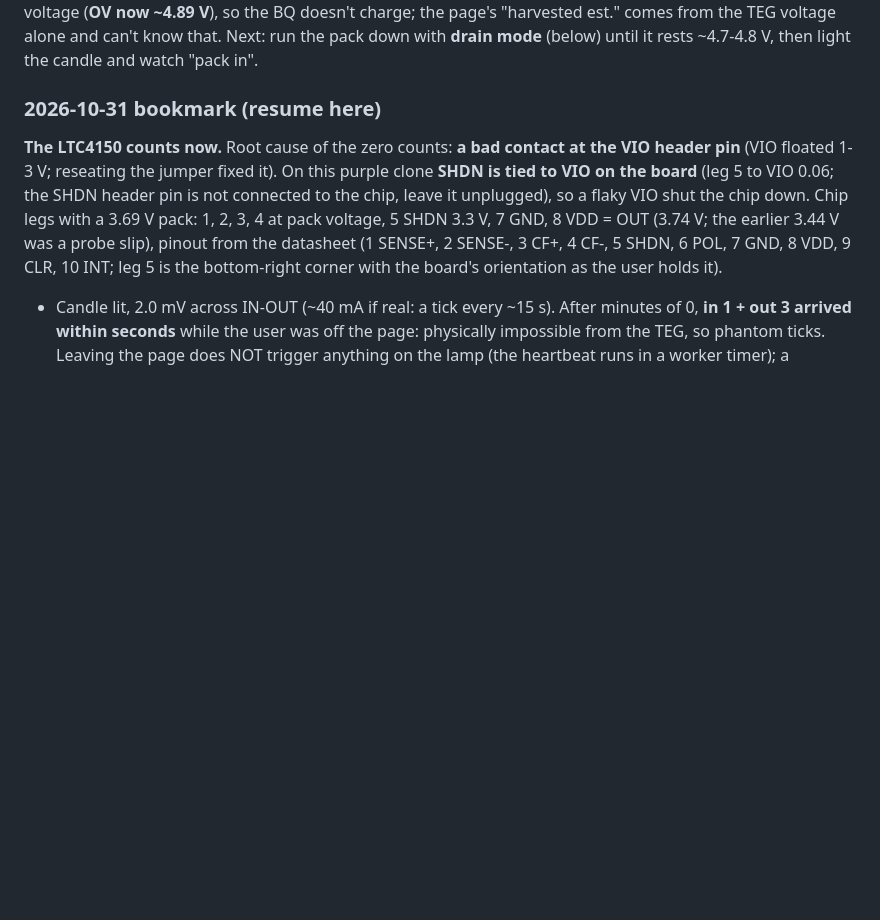
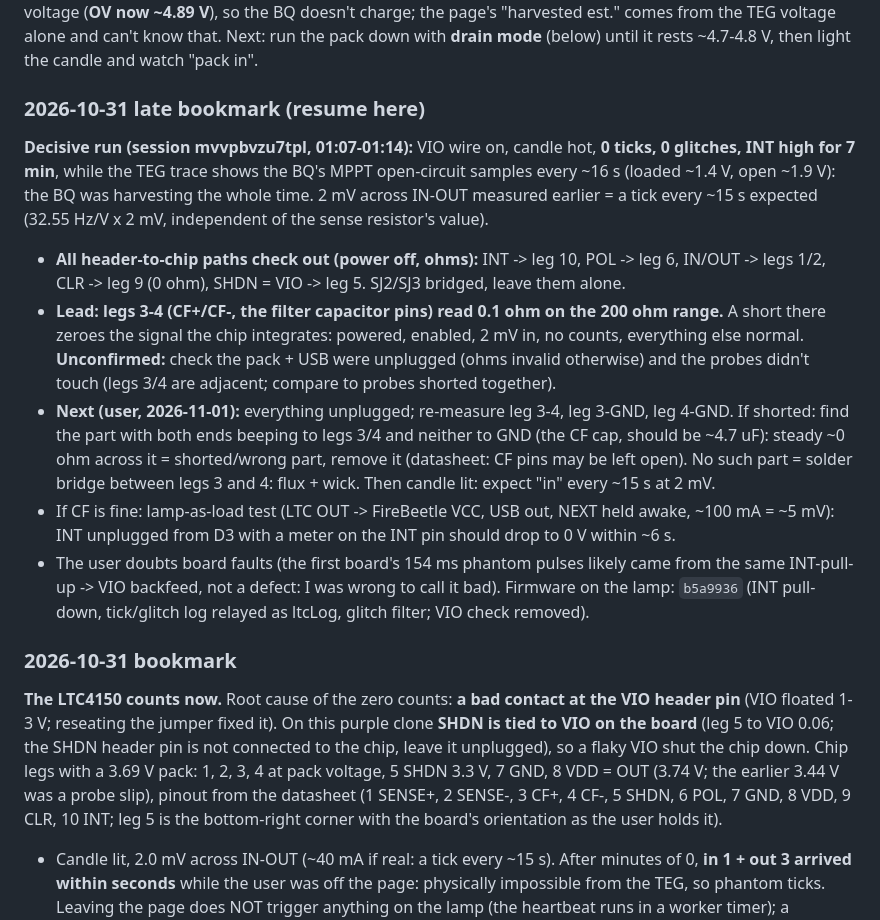
Before and after one commit to studstudio/candlelight, a Markdown page: firmware/NOTES.md, the part around the change. Rendered like a GitHub page; blank space fills up the shorter version.

Commit message:
Notes: 2026-10-31 late bookmark (0 ticks while harvesting, CF legs 3-4 read shorted)
Co-Authored-By: Claude Opus 5.5 <noreply@anthropic.com>

```diff
--- a/firmware/NOTES.md
+++ b/firmware/NOTES.md
@@ -113,7 +113,16 @@ Still to build: skip the update step when the battery is low (waiting for the ba
 
 **2026-10-26 update:** the first LTC board was faulty. With the pack on it read 5.13 V on OUT (supply fine), SHDN 3.3 V and **0 mV across IN -> OUT**, yet `LTC TEST` pulsed every 154 ms (7.2/s, "221 mV"), well over a healthy chip's 1.6/s limit. Replaced by a new board: **no phantom pulses, "out" counts look right** (one 0.17 mAh out tick from the chip's own draw). No "in" counted with the TEG lit because the pack (5.11 V) is above the BQ's stop voltage (**OV now ~4.89 V**), so the BQ doesn't charge; the page's "harvested est." comes from the TEG voltage alone and can't know that. Next: run the pack down with **drain mode** (below) until it rests ~4.7-4.8 V, then light the candle and watch "pack in".
 
-### 2026-10-31 bookmark (resume here)
+### 2026-10-31 late bookmark (resume here)
+
+**Decisive run (session mvvpbvzu7tpl, 01:07-01:14):** VIO wire on, candle hot, **0 ticks, 0 glitches, INT high for 7 min**, while the TEG trace shows the BQ's MPPT open-circuit samples every ~16 s (loaded ~1.4 V, open ~1.9 V): the BQ was harvesting the whole time. 2 mV across IN-OUT measured earlier = a tick every ~15 s expected (32.55 Hz/V x 2 mV, independent of the sense resistor's value).
+- **All header-to-chip paths check out (power off, ohms):** INT -> leg 10, POL -> leg 6, IN/OUT -> legs 1/2, CLR -> leg 9 (0 ohm), SHDN = VIO -> leg 5. SJ2/SJ3 bridged, leave them alone.
+- **Lead: legs 3-4 (CF+/CF-, the filter capacitor pins) read 0.1 ohm on the 200 ohm range.** A short there zeroes the signal the chip integrates: powered, enabled, 2 mV in, no counts, everything else normal. **Unconfirmed:** check the pack + USB were unplugged (ohms invalid otherwise) and the probes didn't touch (legs 3/4 are adjacent; compare to probes shorted together).
+- **Next (user, 2026-11-01):** everything unplugged; re-measure leg 3-4, leg 3-GND, leg 4-GND. If shorted: find the part with both ends beeping to legs 3/4 and neither to GND (the CF cap, should be ~4.7 uF): steady ~0 ohm across it = shorted/wrong part, remove it (datasheet: CF pins may be left open). No such part = solder bridge between legs 3 and 4: flux + wick. Then candle lit: expect "in" every ~15 s at 2 mV.
+- If CF is fine: lamp-as-load test (LTC OUT -> FireBeetle VCC, USB out, NEXT held awake, ~100 mA = ~5 mV): INT unplugged from D3 with a meter on the INT pin should drop to 0 V within ~6 s.
+- The user doubts board faults (the first board's 154 ms phantom pulses likely came from the same INT-pull-up -> VIO backfeed, not a defect: I was wrong to call it bad). Firmware on the lamp: `b5a9936` (INT pull-down, tick/glitch log relayed as ltcLog, glitch filter; VIO check removed).
+
+### 2026-10-31 bookmark
 
 **The LTC4150 counts now.** Root cause of the zero counts: **a bad contact at the VIO header pin** (VIO floated 1-3 V; reseating the jumper fixed it). On this purple clone **SHDN is tied to VIO on the board** (leg 5 to VIO 0.06; the SHDN header pin is not connected to the chip, leave it unplugged), so a flaky VIO shut the chip down. Chip legs with a 3.69 V pack: 1, 2, 3, 4 at pack voltage, 5 SHDN 3.3 V, 7 GND, 8 VDD = OUT (3.74 V; the earlier 3.44 V was a probe slip), pinout from the datasheet (1 SENSE+, 2 SENSE-, 3 CF+, 4 CF-, 5 SHDN, 6 POL, 7 GND, 8 VDD, 9 CLR, 10 INT; leg 5 is the bottom-right corner with the board's orientation as the user holds it).
 - Candle lit, 2.0 mV across IN-OUT (~40 mA if real: a tick every ~15 s). After minutes of 0, **in 1 + out 3 arrived within seconds** while the user was off the page: physically impossible from the TEG, so phantom ticks. Leaving the page does NOT trigger anything on the lamp (the heartbeat runs in a worker timer); a scheduled quiet sync (every 10 min while held awake) is a suspect, as is a loose INT/POL/CLR contact.
```
